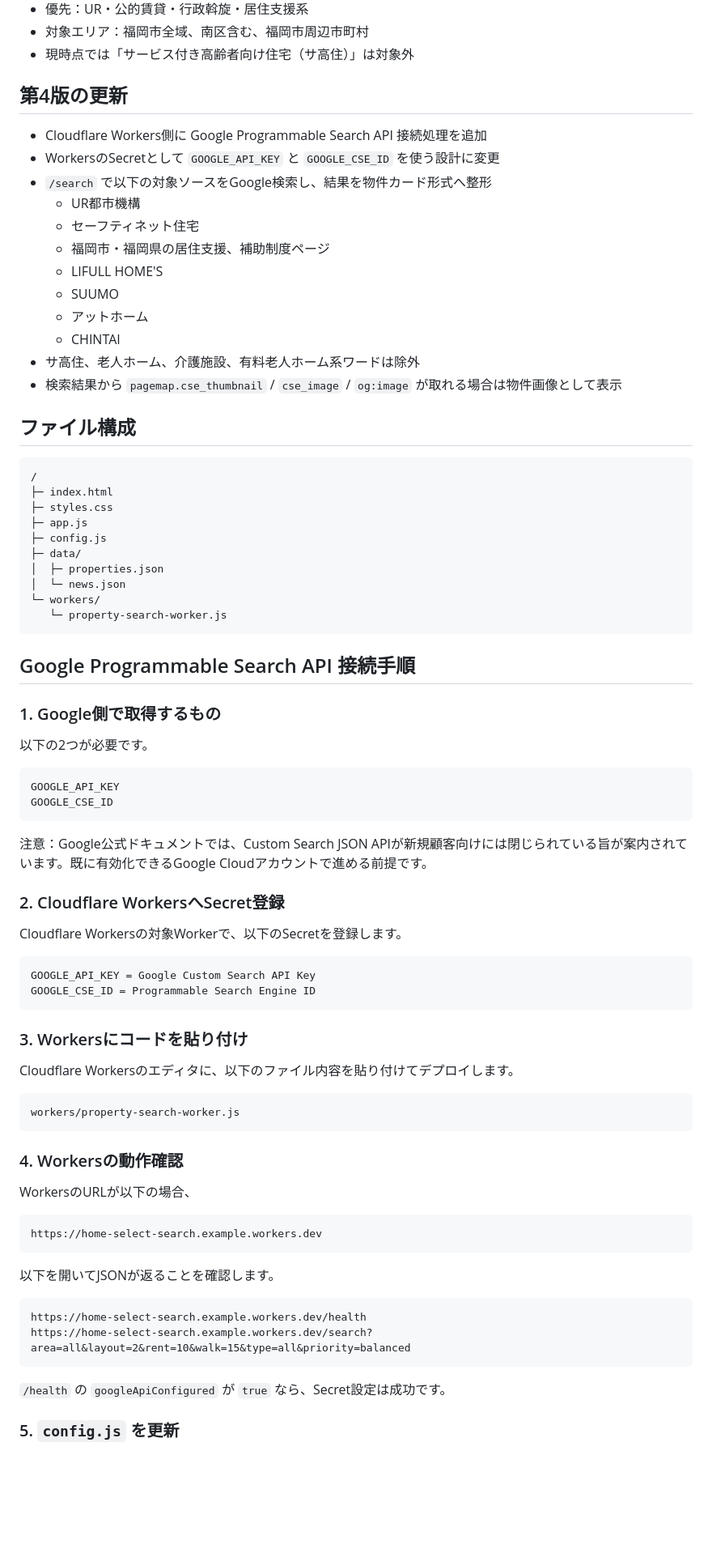
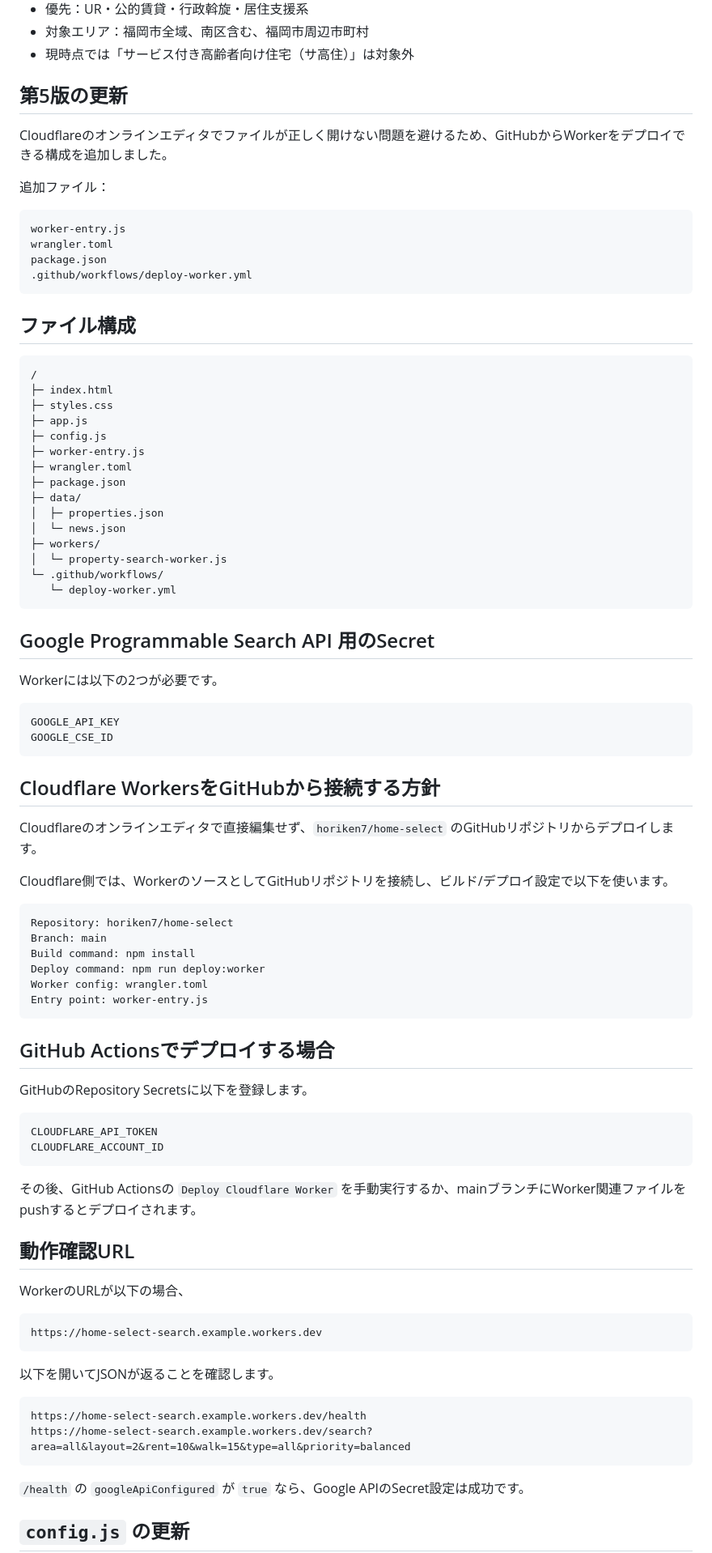
Before and after one commit to horiken7/home-select, a Markdown page: README.md, the part around one of its changes. Shown at 81% size. Drawn GitHub-style; blank space fills up the shorter version.

Commit message:
Add GitHub-based Worker deployment instructions

````diff
--- a/README.md
+++ b/README.md
@@ -12,20 +12,18 @@
 - 対象エリア：福岡市全域、南区含む、福岡市周辺市町村
 - 現時点では「サービス付き高齢者向け住宅（サ高住）」は対象外
 
-## 第4版の更新
+## 第5版の更新
 
-- Cloudflare Workers側に Google Programmable Search API 接続処理を追加
-- WorkersのSecretとして `GOOGLE_API_KEY` と `GOOGLE_CSE_ID` を使う設計に変更
-- `/search` で以下の対象ソースをGoogle検索し、結果を物件カード形式へ整形
-  - UR都市機構
-  - セーフティネット住宅
-  - 福岡市・福岡県の居住支援、補助制度ページ
-  - LIFULL HOME'S
-  - SUUMO
-  - アットホーム
-  - CHINTAI
-- サ高住、老人ホーム、介護施設、有料老人ホーム系ワードは除外
-- 検索結果から `pagemap.cse_thumbnail` / `cse_image` / `og:image` が取れる場合は物件画像として表示
+Cloudflareのオンラインエディタでファイルが正しく開けない問題を避けるため、GitHubからWorkerをデプロイできる構成を追加しました。
+
+追加ファイル：
+
+```text
+worker-entry.js
+wrangler.toml
+package.json
+.github/workflows/deploy-worker.yml
+```
 
 ## ファイル構成
 
@@ -35,46 +33,56 @@
 ├─ styles.css
 ├─ app.js
 ├─ config.js
+├─ worker-entry.js
+├─ wrangler.toml
+├─ package.json
 ├─ data/
 │  ├─ properties.json
 │  └─ news.json
-└─ workers/
-   └─ property-search-worker.js
+├─ workers/
+│  └─ property-search-worker.js
+└─ .github/workflows/
+   └─ deploy-worker.yml
 ```
 
-## Google Programmable Search API 接続手順
+## Google Programmable Search API 用のSecret
 
-### 1. Google側で取得するもの
-
-以下の2つが必要です。
+Workerには以下の2つが必要です。
 
 ```text
 GOOGLE_API_KEY
 GOOGLE_CSE_ID
 ```
 
-注意：Google公式ドキュメントでは、Custom Search JSON APIが新規顧客向けには閉じられている旨が案内されています。既に有効化できるGoogle Cloudアカウントで進める前提です。
+## Cloudflare WorkersをGitHubから接続する方針
 
-### 2. Cloudflare WorkersへSecret登録
+Cloudflareのオンラインエディタで直接編集せず、`horiken7/home-select` のGitHubリポジトリからデプロイします。
 
-Cloudflare Workersの対象Workerで、以下のSecretを登録します。
+Cloudflare側では、WorkerのソースとしてGitHubリポジトリを接続し、ビルド/デプロイ設定で以下を使います。
 
 ```text
-GOOGLE_API_KEY = Google Custom Search API Key
-GOOGLE_CSE_ID = Programmable Search Engine ID
+Repository: horiken7/home-select
+Branch: main
+Build command: npm install
+Deploy command: npm run deploy:worker
+Worker config: wrangler.toml
+Entry point: worker-entry.js
 ```
 
-### 3. Workersにコードを貼り付け
+## GitHub Actionsでデプロイする場合
 
-Cloudflare Workersのエディタに、以下のファイル内容を貼り付けてデプロイします。
+GitHubのRepository Secretsに以下を登録します。
 
 ```text
-workers/property-search-worker.js
+CLOUDFLARE_API_TOKEN
+CLOUDFLARE_ACCOUNT_ID
 ```
 
-### 4. Workersの動作確認
+その後、GitHub Actionsの `Deploy Cloudflare Worker` を手動実行するか、mainブランチにWorker関連ファイルをpushするとデプロイされます。
 
-WorkersのURLが以下の場合、
+## 動作確認URL
+
+WorkerのURLが以下の場合、
 
 ```text
 https://home-select-search.example.workers.dev
@@ -87,7 +95,7 @@ https://home-select-search.example.workers.dev/health
 https://home-select-search.example.workers.dev/search?area=all&layout=2&rent=10&walk=15&type=all&priority=balanced
 ```
 
-`/health` の `googleApiConfigured` が `true` なら、Secret設定は成功です。
+`/health` の `googleApiConfigured` が `true` なら、Google APIのSecret設定は成功です。
 
-### 5. `config.js` を更新
+## `config.js` の更新
 
````
Also changed, not shown: other parts of README.md (+4 -9 lines).
